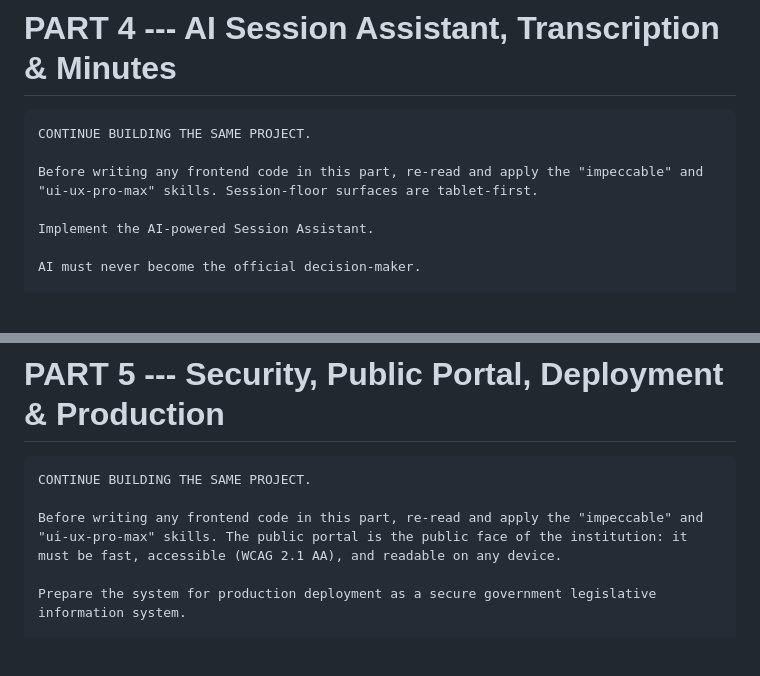
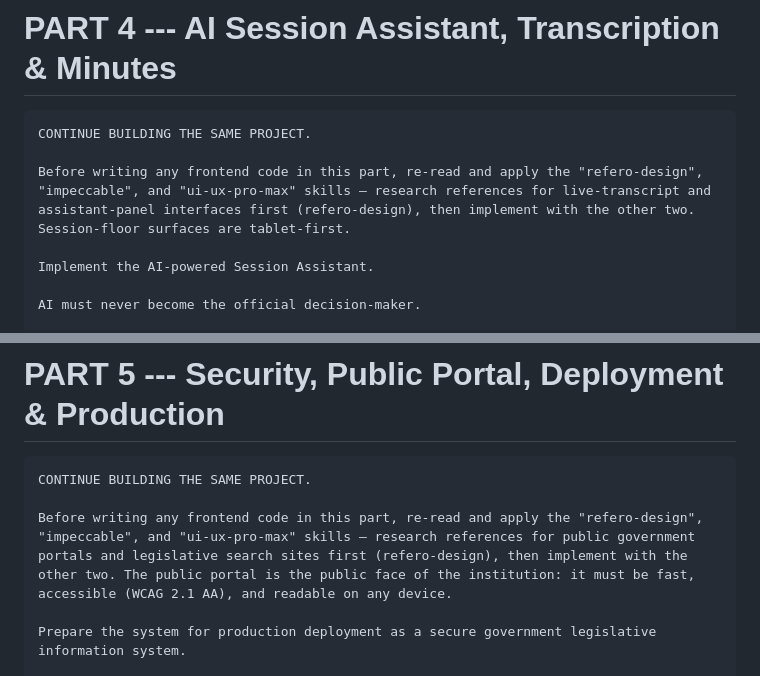
Before and after one commit to zailmer30/sentria, a Markdown page: PAPERLESS_LEGISLATIVE_AI_PROMPTS.md, 2 parts joined by grey strips. GitHub-like rendering; blank space fills up the shorter version.

````diff
--- a/PAPERLESS_LEGISLATIVE_AI_PROMPTS.md
+++ b/PAPERLESS_LEGISLATIVE_AI_PROMPTS.md
@@ -813,7 +849,7 @@ Continue using the existing project. Do not rebuild from scratch.
 ``` text
 CONTINUE BUILDING THE SAME PROJECT.
 
-Before writing any frontend code in this part, re-read and apply the "impeccable" and "ui-ux-pro-max" skills. Session-floor surfaces are tablet-first.
+Before writing any frontend code in this part, re-read and apply the "refero-design", "impeccable", and "ui-ux-pro-max" skills — research references for live-transcript and assistant-panel interfaces first (refero-design), then implement with the other two. Session-floor surfaces are tablet-first.
 
 Implement the AI-powered Session Assistant.
 
@@ -1001,7 +1037,7 @@ Continue using the existing project. Do not rebuild from scratch.
 ``` text
 CONTINUE BUILDING THE SAME PROJECT.
 
-Before writing any frontend code in this part, re-read and apply the "impeccable" and "ui-ux-pro-max" skills. The public portal is the public face of the institution: it must be fast, accessible (WCAG 2.1 AA), and readable on any device.
+Before writing any frontend code in this part, re-read and apply the "refero-design", "impeccable", and "ui-ux-pro-max" skills — research references for public government portals and legislative search sites first (refero-design), then implement with the other two. The public portal is the public face of the institution: it must be fast, accessible (WCAG 2.1 AA), and readable on any device.
 
 Prepare the system for production deployment as a secure government legislative information system.
 
````
Also changed, not shown: other parts of PAPERLESS_LEGISLATIVE_AI_PROMPTS.md (+45 -9 lines).
